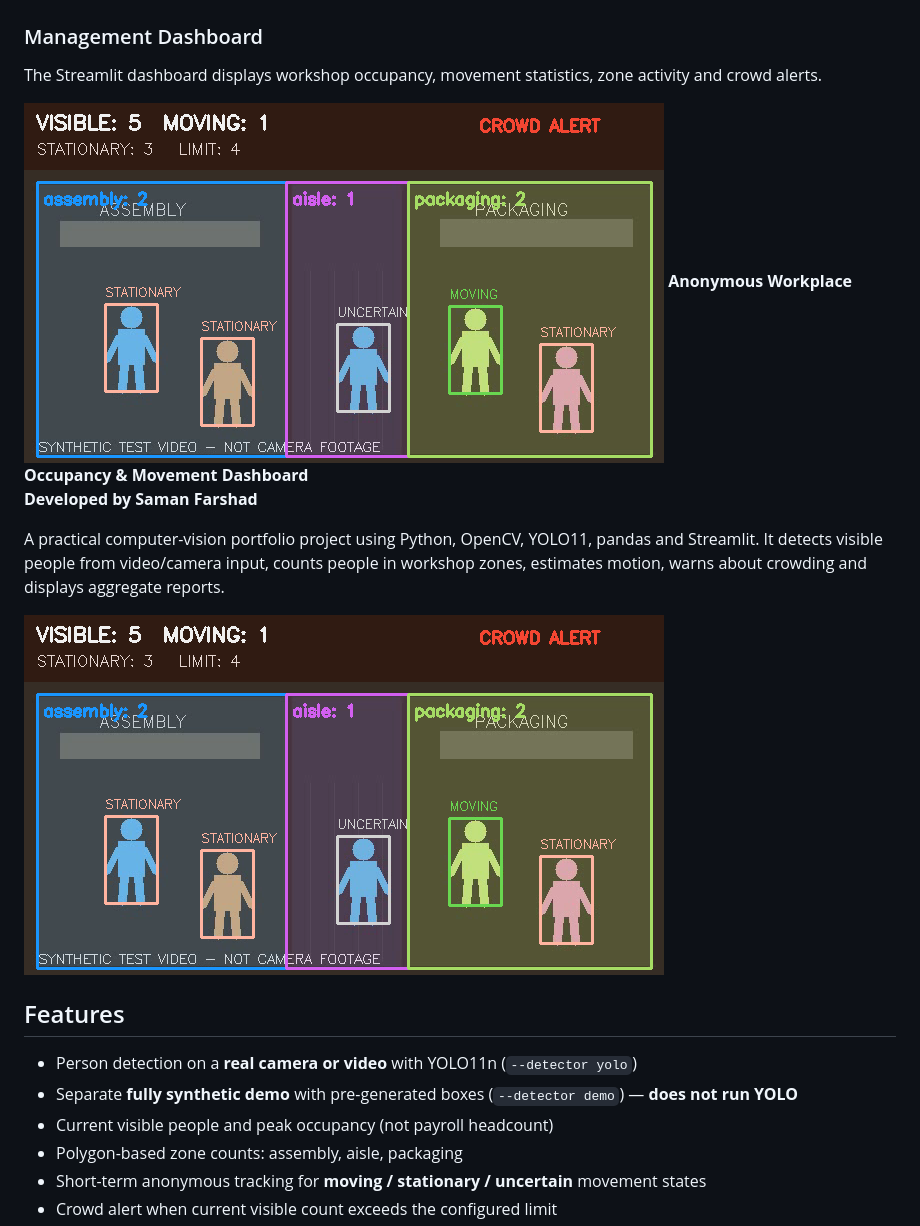
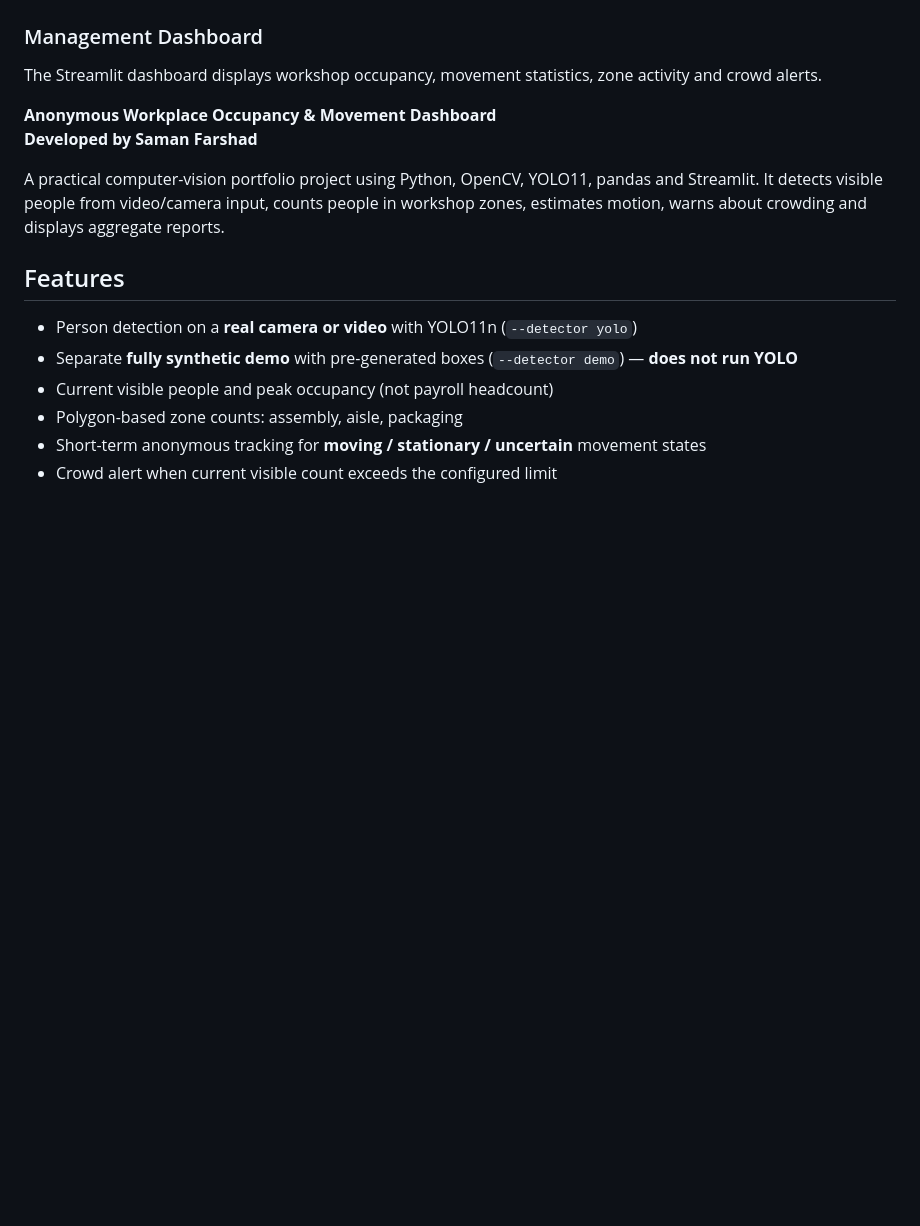
Before and after one commit to saman-farshad/Workshop-Vision-AI, a Markdown page: README.md, the part around the change. Rendered like a GitHub page; pictures changed too: assets/dashboard_preview.png; blank space fills up the shorter version.

Commit message:
Fix dashboard preview and clean README

```diff
--- a/README.md
+++ b/README.md
@@ -5,13 +5,12 @@
 
 The Streamlit dashboard displays workshop occupancy, movement statistics, zone activity and crowd alerts.
 
-![Workshop Vision AI Dashboard](assets/dashboard_preview.png)
+
 **Anonymous Workplace Occupancy & Movement Dashboard**
 **Developed by Saman Farshad**
 
 A practical computer-vision portfolio project using Python, OpenCV, YOLO11, pandas and Streamlit. It detects visible people from video/camera input, counts people in workshop zones, estimates motion, warns about crowding and displays aggregate reports.
 
-![Synthetic workshop demonstration](assets/demo_preview.png)
 
 ## Features
 
```
